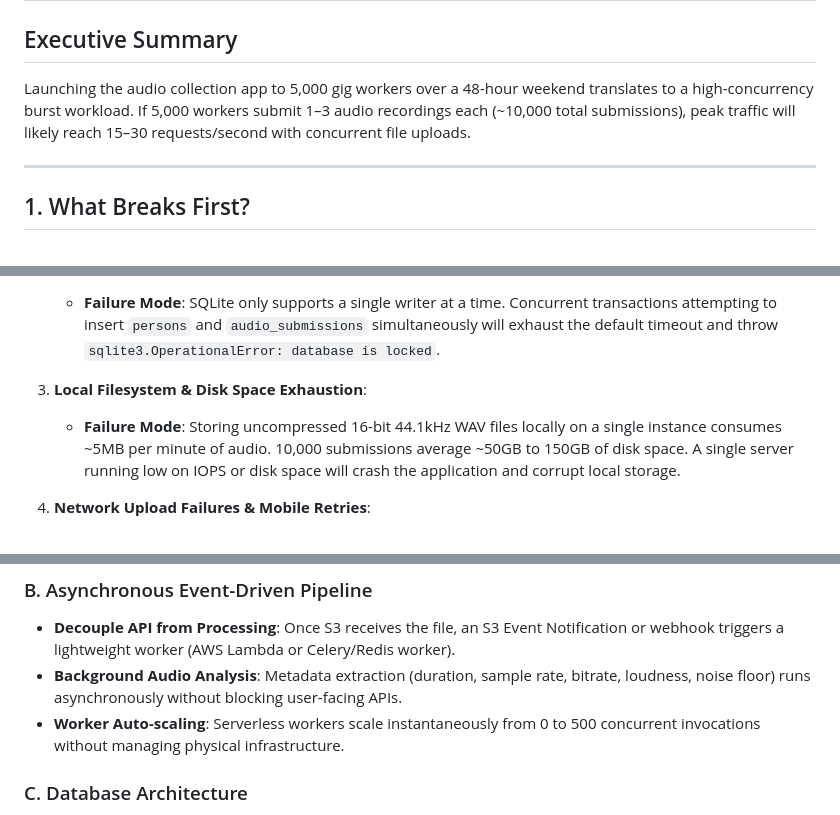
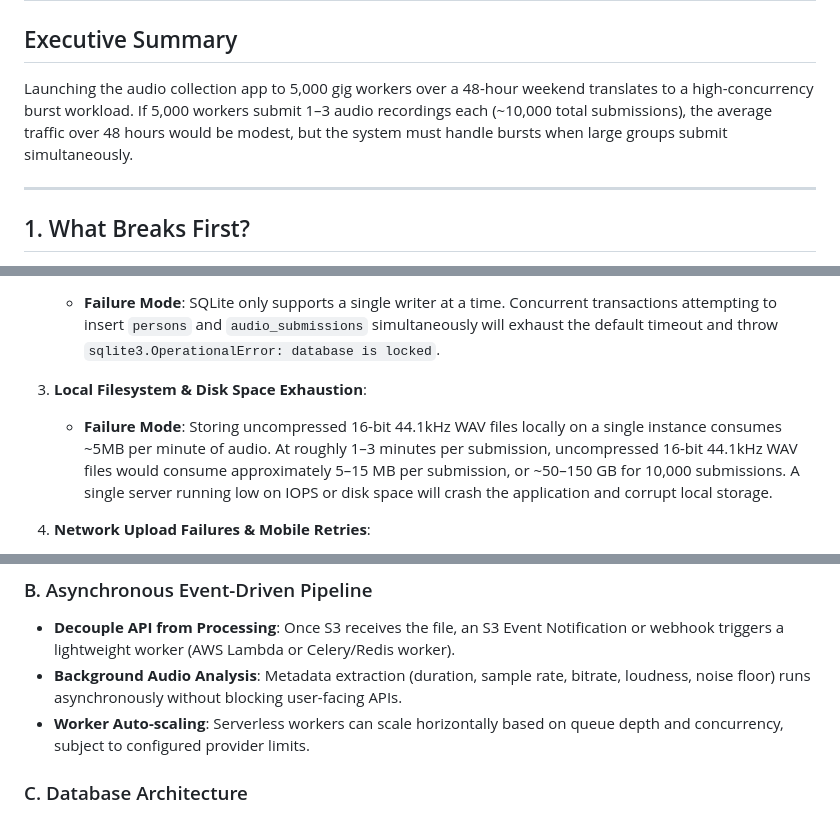
Before and after one commit to yashjha024/consultbae-ai-automation, a Markdown page: reports/scale-stretch.md, 3 parts joined by grey strips. GitHub-like rendering.

Commit message:
Refine scaling assumptions and metrics in Task 5 stretch report

```diff
--- a/reports/scale-stretch.md
+++ b/reports/scale-stretch.md
@@ -1,7 +1,7 @@
 # Task 5 — Scaling to 5,000 Workers Over a Single Weekend
 
 ## Executive Summary
-Launching the audio collection app to 5,000 gig workers over a 48-hour weekend translates to a high-concurrency burst workload. If 5,000 workers submit 1–3 audio recordings each (~10,000 total submissions), peak traffic will likely reach 15–30 requests/second with concurrent file uploads.
+Launching the audio collection app to 5,000 gig workers over a 48-hour weekend translates to a high-concurrency burst workload. If 5,000 workers submit 1–3 audio recordings each (~10,000 total submissions), the average traffic over 48 hours would be modest, but the system must handle bursts when large groups submit simultaneously.
 
 ---
 
@@ -15,7 +15,7 @@ Launching the audio collection app to 5,000 gig workers over a 48-hour weekend t
    - **Failure Mode**: SQLite only supports a single writer at a time. Concurrent transactions attempting to insert `persons` and `audio_submissions` simultaneously will exhaust the default timeout and throw `sqlite3.OperationalError: database is locked`.
 
 3. **Local Filesystem & Disk Space Exhaustion**:
-   - **Failure Mode**: Storing uncompressed 16-bit 44.1kHz WAV files locally on a single instance consumes ~5MB per minute of audio. 10,000 submissions average ~50GB to 150GB of disk space. A single server running low on IOPS or disk space will crash the application and corrupt local storage.
+   - **Failure Mode**: Storing uncompressed 16-bit 44.1kHz WAV files locally on a single instance consumes ~5MB per minute of audio. At roughly 1–3 minutes per submission, uncompressed 16-bit 44.1kHz WAV files would consume approximately 5–15 MB per submission, or ~50–150 GB for 10,000 submissions. A single server running low on IOPS or disk space will crash the application and corrupt local storage.
 
 4. **Network Upload Failures & Mobile Retries**:
    - **Failure Mode**: Gig workers on unreliable mobile 3G/4G networks will suffer frequent connection drops during large uploads. Without chunked/resumable upload mechanisms, users will repeatedly re-record or re-upload, multiplying the load on the backend.
@@ -32,7 +32,7 @@ Launching the audio collection app to 5,000 gig workers over a 48-hour weekend t
 ### B. Asynchronous Event-Driven Pipeline
 - **Decouple API from Processing**: Once S3 receives the file, an S3 Event Notification or webhook triggers a lightweight worker (AWS Lambda or Celery/Redis worker).
 - **Background Audio Analysis**: Metadata extraction (duration, sample rate, bitrate, loudness, noise floor) runs asynchronously without blocking user-facing APIs.
-- **Worker Auto-scaling**: Serverless workers scale instantaneously from 0 to 500 concurrent invocations without managing physical infrastructure.
+- **Worker Auto-scaling**: Serverless workers can scale horizontally based on queue depth and concurrency, subject to configured provider limits.
 
 ### C. Database Architecture
 - **Managed PostgreSQL (e.g., AWS RDS / Supabase / Neon)** with connection pooling (PgBouncer) replacing single-file SQLite.
```
Also changed, not shown: other parts of reports/scale-stretch.md (+1 -1 lines).
